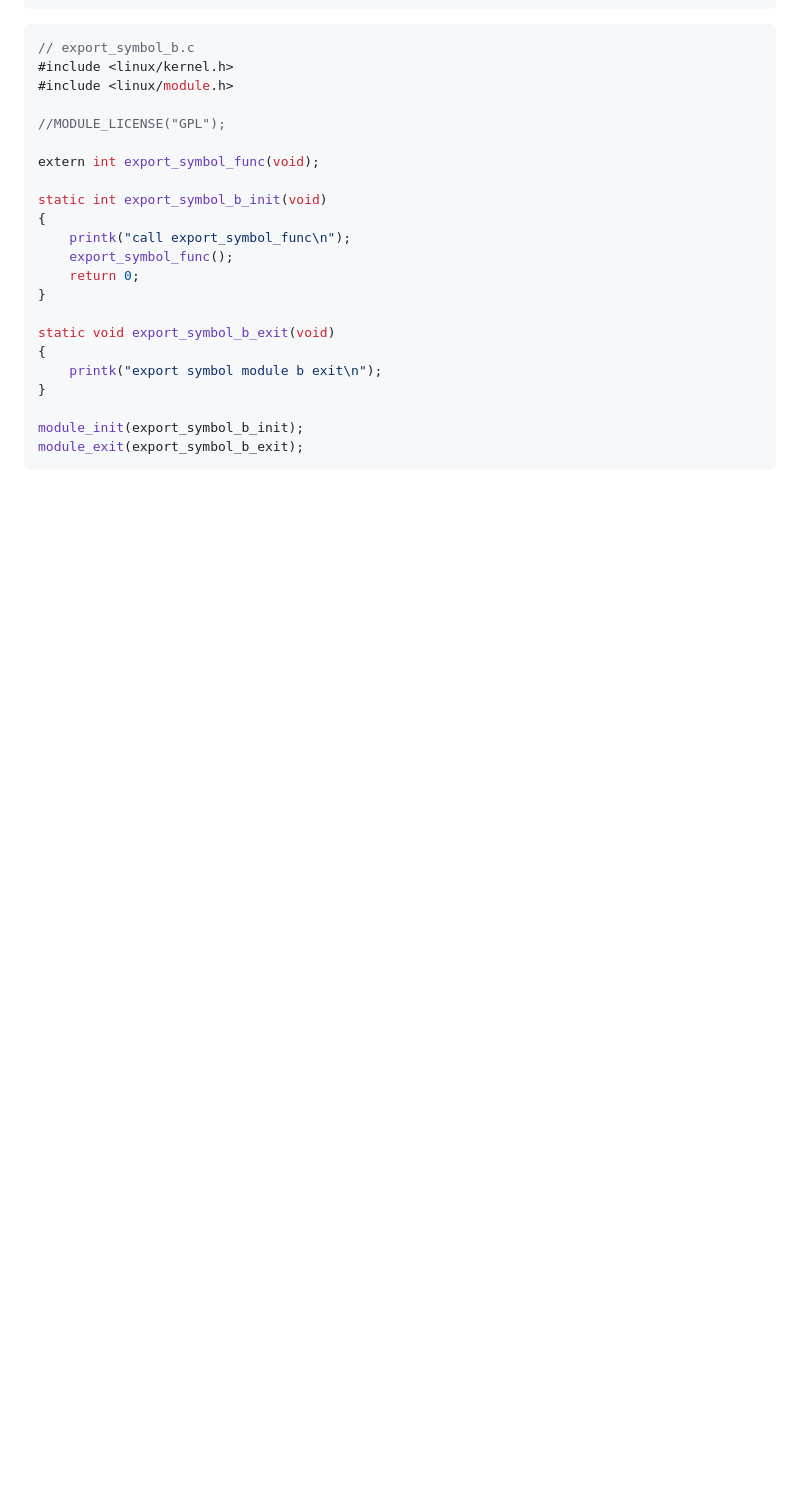
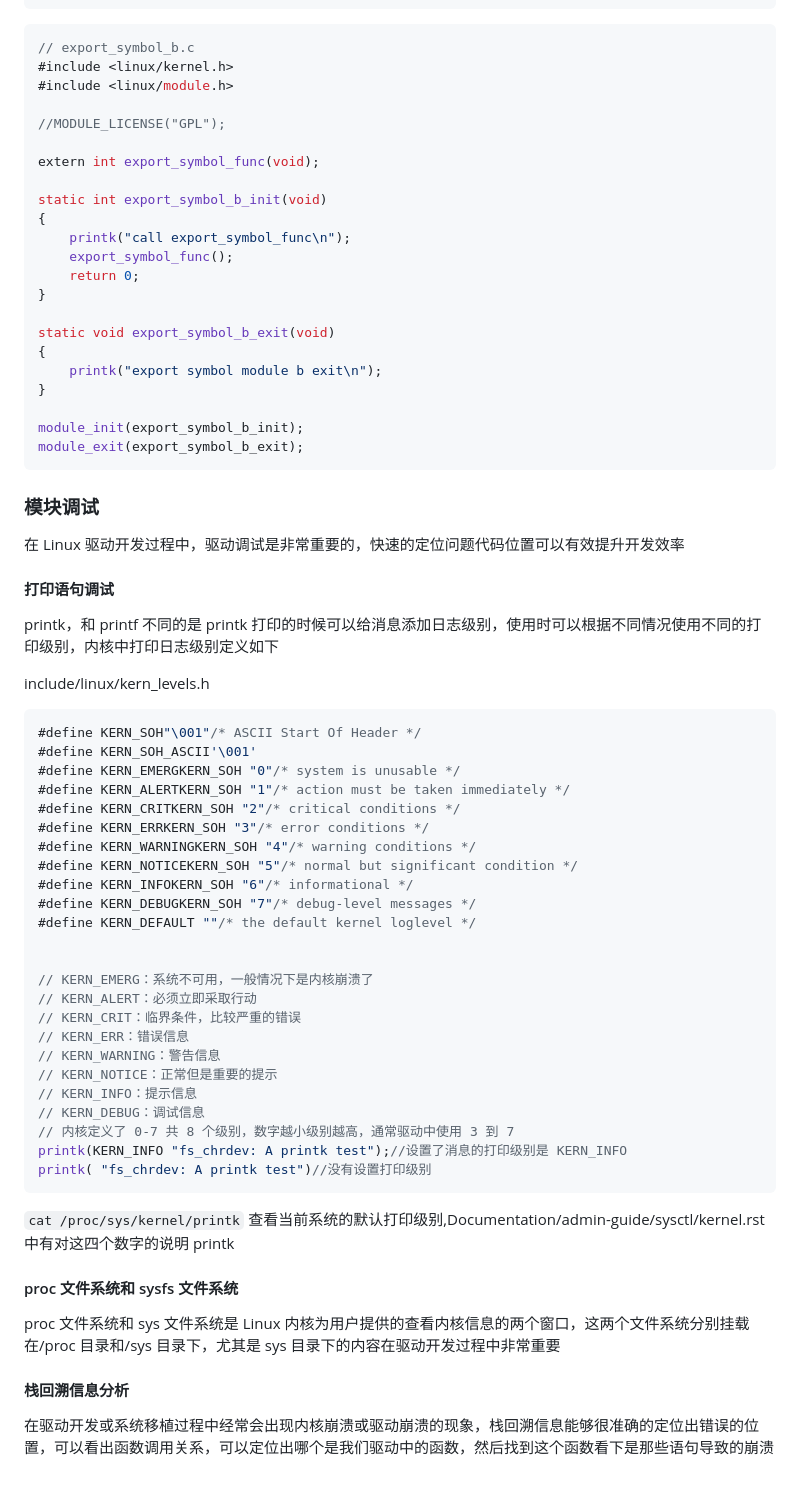
Before and after one commit to chriswoodcn/mcourse, a Markdown page: Linux/STM32MP157/驱动开发.md, the part around the change printed below. Drawn GitHub-style; blank space fills up the shorter version.

Commit message:
[update] 模块调试

````diff
--- a/Linux/STM32MP157/驱动开发.md
+++ b/Linux/STM32MP157/驱动开发.md
@@ -451,3 +452,50 @@ static void export_symbol_b_exit(void)
 module_init(export_symbol_b_init);
 module_exit(export_symbol_b_exit);
 ```
+
+### 模块调试
+
+在 Linux 驱动开发过程中，驱动调试是非常重要的，快速的定位问题代码位置可以有效提升开发效率
+
+#### 打印语句调试
+
+printk，和 printf 不同的是 printk 打印的时候可以给消息添加日志级别，使用时可以根据不同情况使用不同的打印级别，内核中打印日志级别定义如下
+
+include/linux/kern_levels.h
+
+```c
+#define KERN_SOH"\001"/* ASCII Start Of Header */
+#define KERN_SOH_ASCII'\001'
+#define KERN_EMERGKERN_SOH "0"/* system is unusable */
+#define KERN_ALERTKERN_SOH "1"/* action must be taken immediately */
+#define KERN_CRITKERN_SOH "2"/* critical conditions */
+#define KERN_ERRKERN_SOH "3"/* error conditions */
+#define KERN_WARNINGKERN_SOH "4"/* warning conditions */
+#define KERN_NOTICEKERN_SOH "5"/* normal but significant condition */
+#define KERN_INFOKERN_SOH "6"/* informational */
+#define KERN_DEBUGKERN_SOH "7"/* debug-level messages */
+#define KERN_DEFAULT ""/* the default kernel loglevel */
+
+
+// KERN_EMERG：系统不可用，一般情况下是内核崩溃了
+// KERN_ALERT：必须立即采取行动
+// KERN_CRIT：临界条件，比较严重的错误
+// KERN_ERR：错误信息
+// KERN_WARNING：警告信息
+// KERN_NOTICE：正常但是重要的提示
+// KERN_INFO：提示信息
+// KERN_DEBUG：调试信息
+// 内核定义了 0-7 共 8 个级别，数字越小级别越高，通常驱动中使用 3 到 7
+printk(KERN_INFO "fs_chrdev: A printk test");//设置了消息的打印级别是 KERN_INFO
+printk( "fs_chrdev: A printk test")//没有设置打印级别
+```
+
+`cat /proc/sys/kernel/printk` 查看当前系统的默认打印级别,Documentation/admin-guide/sysctl/kernel.rst 中有对这四个数字的说明 printk
+
+#### proc 文件系统和 sysfs 文件系统
+
+proc 文件系统和 sys 文件系统是 Linux 内核为用户提供的查看内核信息的两个窗口，这两个文件系统分别挂载在/proc 目录和/sys 目录下，尤其是 sys 目录下的内容在驱动开发过程中非常重要
+
+#### 栈回溯信息分析
+
+在驱动开发或系统移植过程中经常会出现内核崩溃或驱动崩溃的现象，栈回溯信息能够很准确的定位出错误的位置，可以看出函数调用关系，可以定位出哪个是我们驱动中的函数，然后找到这个函数看下是那些语句导致的崩溃
````
Also changed, not shown: other parts of Linux/STM32MP157/驱动开发.md (+1 -0 lines).
